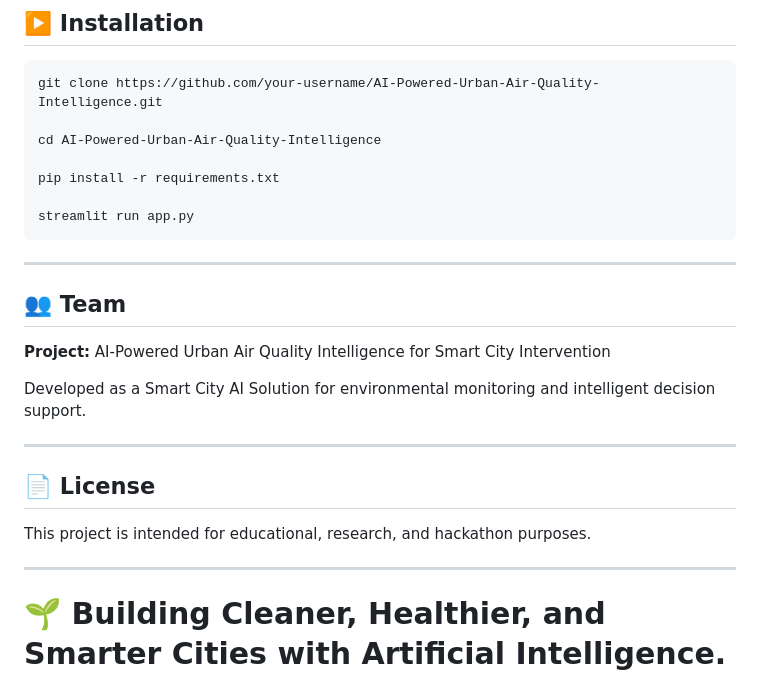
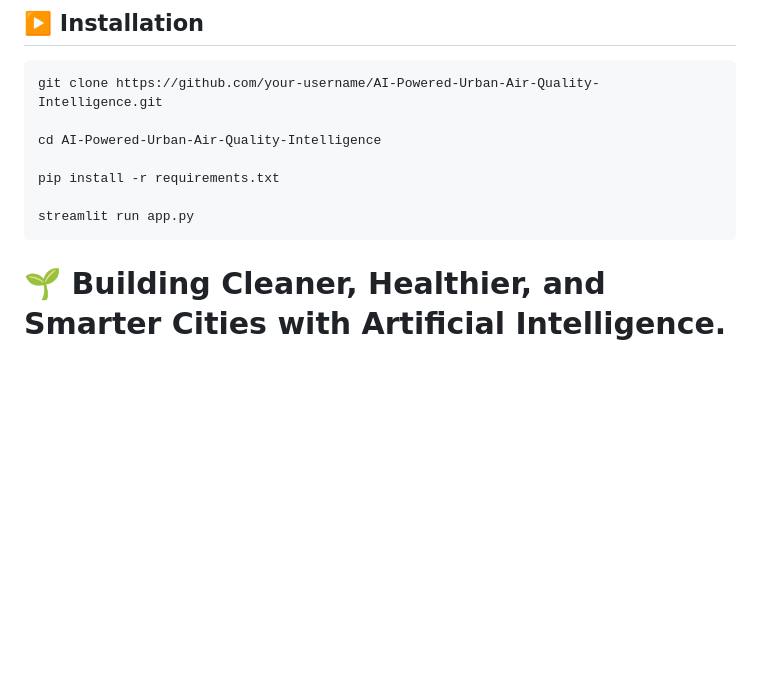
Before and after one commit to anisha-jangid78/AI_Urban_Air_Quality_Intelligence_for_smart_city_intervention, a Markdown page: README.md, the part around the change. GitHub-like rendering; blank space fills up the shorter version.

````diff
--- a/README.md
+++ b/README.md
@@ -149,21 +149,4 @@ pip install -r requirements.txt
 
 streamlit run app.py
 ```
-
----
-
-## 👥 Team
-
-**Project:** AI-Powered Urban Air Quality Intelligence for Smart City Intervention
-
-Developed as a Smart City AI Solution for environmental monitoring and intelligent decision support.
-
----
-
-## 📄 License
-
-This project is intended for educational, research, and hackathon purposes.
-
----
-
 # 🌱 Building Cleaner, Healthier, and Smarter Cities with Artificial Intelligence.
````
